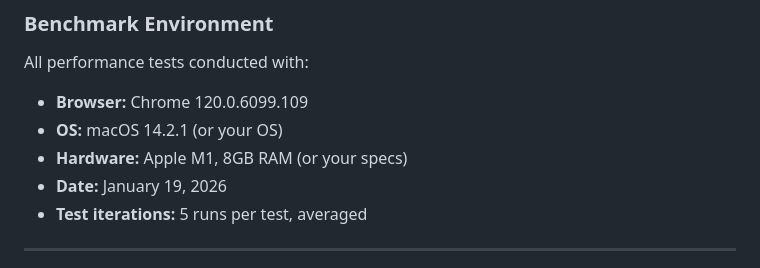
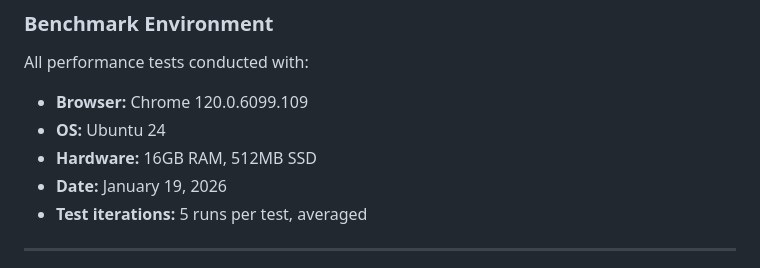
Before and after one commit to acherikh/js-react-comparison, a Markdown page: AI_METHODOLOGY.md, the part around the change. Drawn GitHub-style.

```diff
--- a/AI_METHODOLOGY.md
+++ b/AI_METHODOLOGY.md
@@ -556,8 +556,8 @@ Every code example in `demos.js` was:
 
 All performance tests conducted with:
 - **Browser:** Chrome 120.0.6099.109
-- **OS:** macOS 14.2.1 (or your OS)
-- **Hardware:** Apple M1, 8GB RAM (or your specs)
+- **OS:** Ubuntu 24
+- **Hardware:** 16GB RAM, 512MB SSD
 - **Date:** January 19, 2026
 - **Test iterations:** 5 runs per test, averaged
 
```
